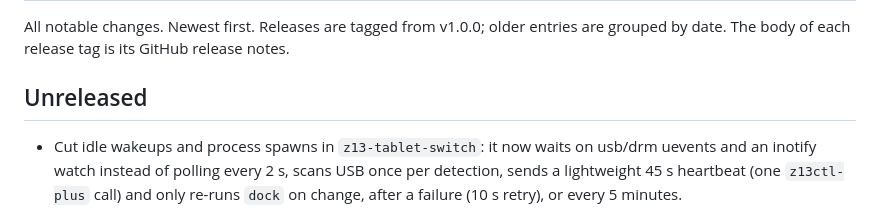
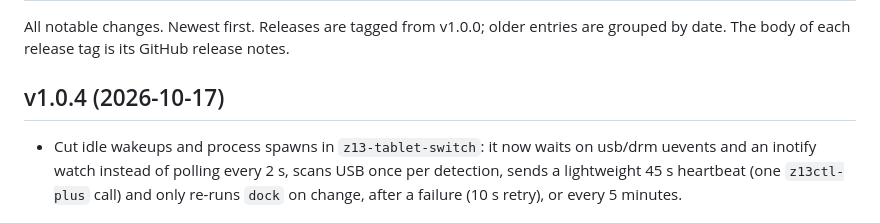
Before and after one commit to aic0d3r/z13-tablet-kit, a Markdown page: CHANGELOG.md, the part around the change. GitHub-like rendering.

Commit message:
docs(changelog): release v1.0.4

```diff
--- a/CHANGELOG.md
+++ b/CHANGELOG.md
@@ -3,7 +3,7 @@
 All notable changes. Newest first. Releases are tagged from v1.0.0; older entries are
 grouped by date. The body of each release tag is its GitHub release notes.
 
-## Unreleased
+## v1.0.4 (2026-10-17)
 
 - Cut idle wakeups and process spawns in `z13-tablet-switch`: it now waits on usb/drm
   uevents and an inotify watch instead of polling every 2 s, scans USB once per detection,
```
